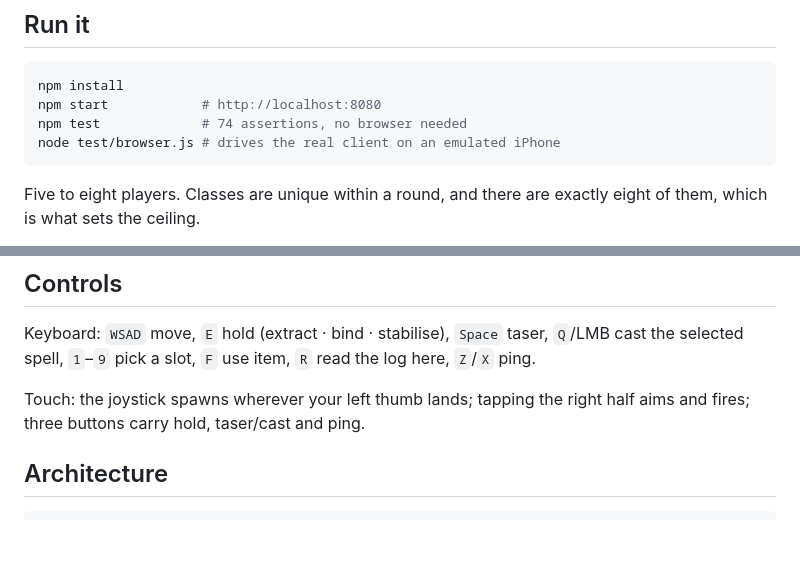
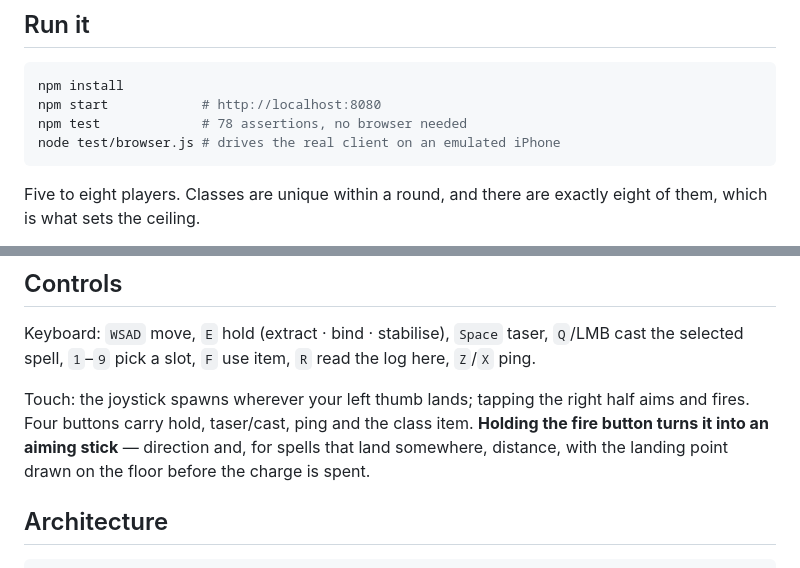
Before and after one commit to kamjan60/private, a Markdown page: wizard-hunt-online/README.md, 2 parts joined by grey strips. Drawn GitHub-style; blank space fills up the shorter version.

Commit message:
docs: correct the assertion count and describe the aim stick
Co-Authored-By: Claude Opus 5 <noreply@anthropic.com>
Claude-Session: https://claude.ai/code/session_01KtKQ8kNCzD5KmzdRiyb1va

````diff
--- a/wizard-hunt-online/README.md
+++ b/wizard-hunt-online/README.md
@@ -17,7 +17,7 @@ The full design and the reasoning behind each rule is in
 ```bash
 npm install
 npm start            # http://localhost:8080
-npm test             # 74 assertions, no browser needed
+npm test             # 78 assertions, no browser needed
 node test/browser.js # drives the real client on an emulated iPhone
 ```
 
@@ -148,7 +148,10 @@ Keyboard: `WSAD` move, `E` hold (extract · bind · stabilise), `Space` taser,
 the log here, `Z`/`X` ping.
 
 Touch: the joystick spawns wherever your left thumb lands; tapping the right
-half aims and fires; three buttons carry hold, taser/cast and ping.
+half aims and fires. Four buttons carry hold, taser/cast, ping and the class
+item. **Holding the fire button turns it into an aiming stick** — direction
+and, for spells that land somewhere, distance, with the landing point drawn
+on the floor before the charge is spent.
 
 ## Architecture
 
````
